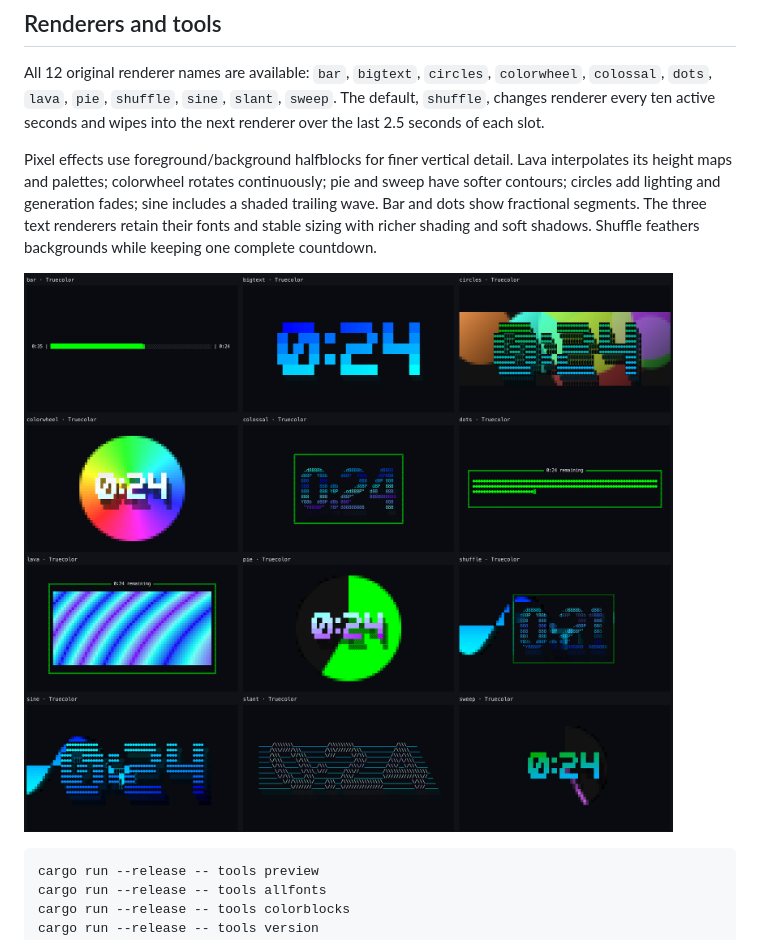
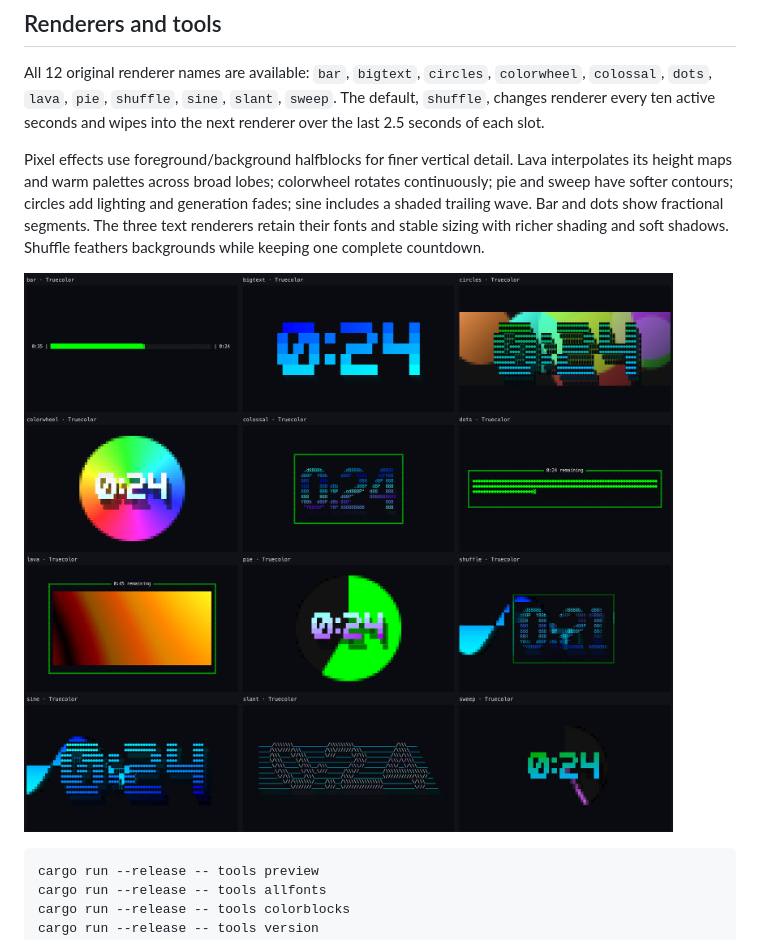
Before and after one commit to swartzrock/pace-timer, a Markdown page: README.md, the part around the change. GitHub-like rendering; pictures changed too: docs/visuals/renderer-preview.png.

Commit message:
fix: soften lava bands in 256-color terminals

```diff
--- a/README.md
+++ b/README.md
@@ -68,7 +68,8 @@ The default, `shuffle`, changes renderer every ten active seconds and wipes into
 the next renderer over the last 2.5 seconds of each slot.
 
 Pixel effects use foreground/background halfblocks for finer vertical detail.
-Lava interpolates its height maps and palettes; colorwheel rotates continuously;
+Lava interpolates its height maps and warm palettes across broad lobes;
+colorwheel rotates continuously;
 pie and sweep have softer contours; circles add lighting and generation fades;
 sine includes a shaded trailing wave. Bar and dots show fractional segments.
 The three text renderers retain their fonts and stable sizing with richer shading
```
Also changed, not shown: docs/verification.md (+19 -0 lines), docs/visuals/lava-256-preview.png (added), 1 other file.
